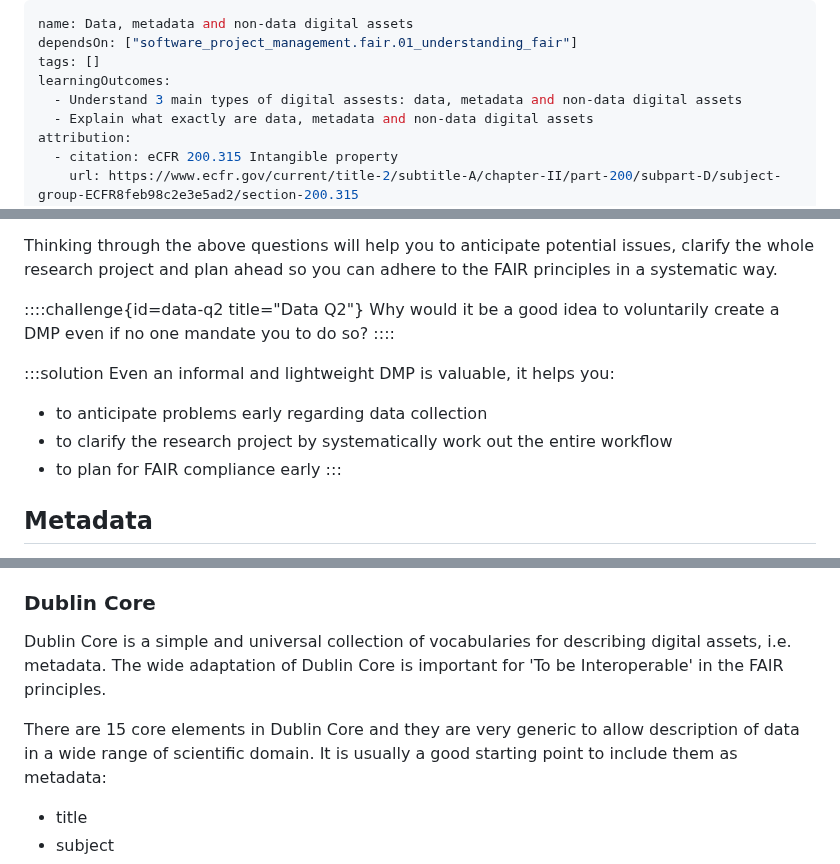
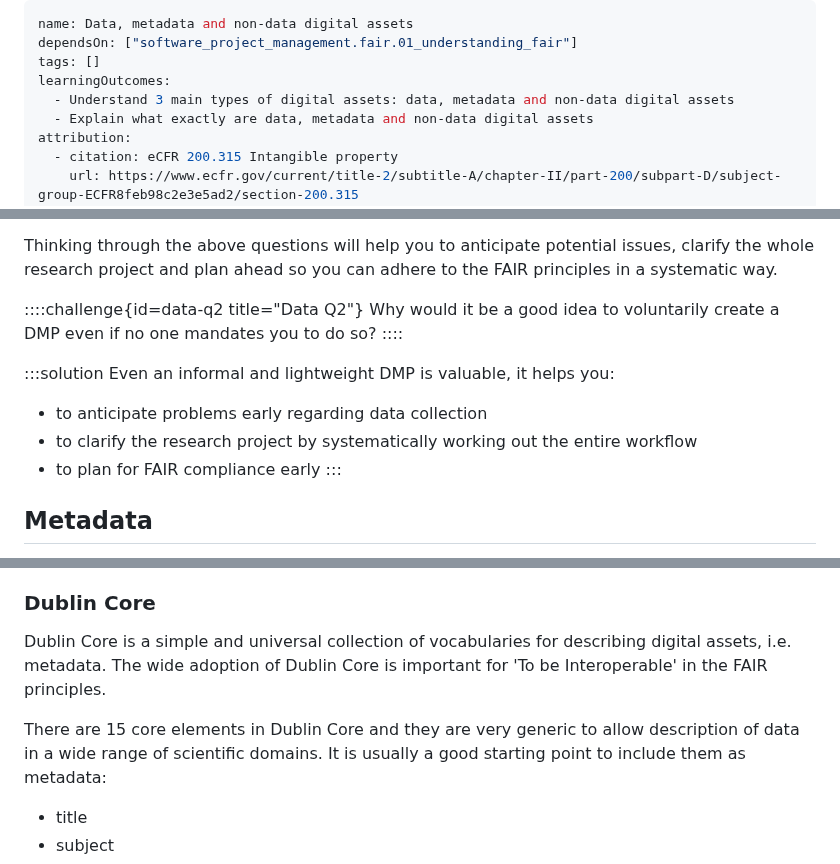
Before and after one commit to UNIVERSE-HPC/course-material, a Markdown page: software_project_management/fair/02_data_metadata_nondata.md, 3 parts joined by grey strips. Drawn GitHub-style.

```diff
--- a/software_project_management/fair/02_data_metadata_nondata.md
+++ b/software_project_management/fair/02_data_metadata_nondata.md
@@ -3,7 +3,7 @@ name: Data, metadata and non-data digital assets
 dependsOn: ["software_project_management.fair.01_understanding_fair"]
 tags: []
 learningOutcomes:
-  - Understand 3 main types of digital assests: data, metadata and non-data digital assets
+  - Understand 3 main types of digital assets: data, metadata and non-data digital assets
   - Explain what exactly are data, metadata and non-data digital assets
 attribution:
   - citation: eCFR 200.315 Intangible property
@@ -108,7 +108,7 @@ issues, clarify the whole research project and plan ahead so you can adhere to
 the FAIR principles in a systematic way.
 
 ::::challenge{id=data-q2 title="Data Q2"}
-Why would it be a good idea to voluntarily create a DMP even if no one mandate
+Why would it be a good idea to voluntarily create a DMP even if no one mandates
 you to do so?
 ::::
 
@@ -116,7 +116,7 @@ you to do so?
 Even an informal and lightweight DMP is valuable, it helps you:
 
 - to anticipate problems early regarding data collection
-- to clarify the research project by systematically work out the entire
+- to clarify the research project by systematically working out the entire
   workflow
 - to plan for FAIR compliance early
 :::
@@ -137,11 +137,11 @@ energy used, then the energy itself becomes the data.
 ### Dublin Core
 
 Dublin Core is a simple and universal collection of vocabularies for describing
-digital assets, i.e. metadata. The wide adaptation of Dublin Core is important
+digital assets, i.e. metadata. The wide adoption of Dublin Core is important
 for 'To be Interoperable' in the FAIR principles.
 
 There are 15 core elements in Dublin Core and they are very generic to allow
-description of data in a wide range of scientific domain. It is usually a good
+description of data in a wide range of scientific domains. It is usually a good
 starting point to include them as metadata:
 
 - title
```
Also changed, not shown: other parts of software_project_management/fair/02_data_metadata_nondata.md (+20 -20 lines).
